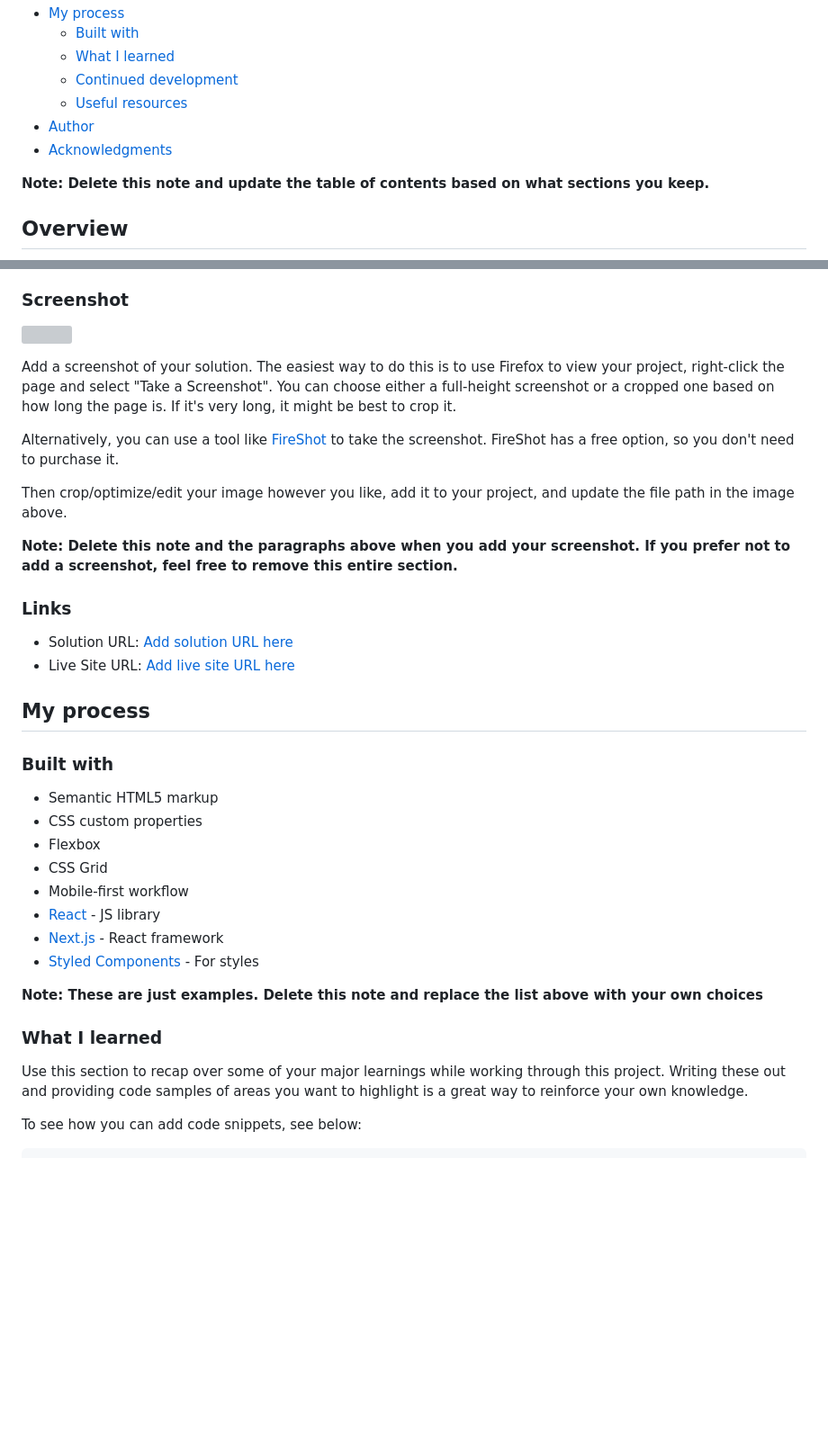
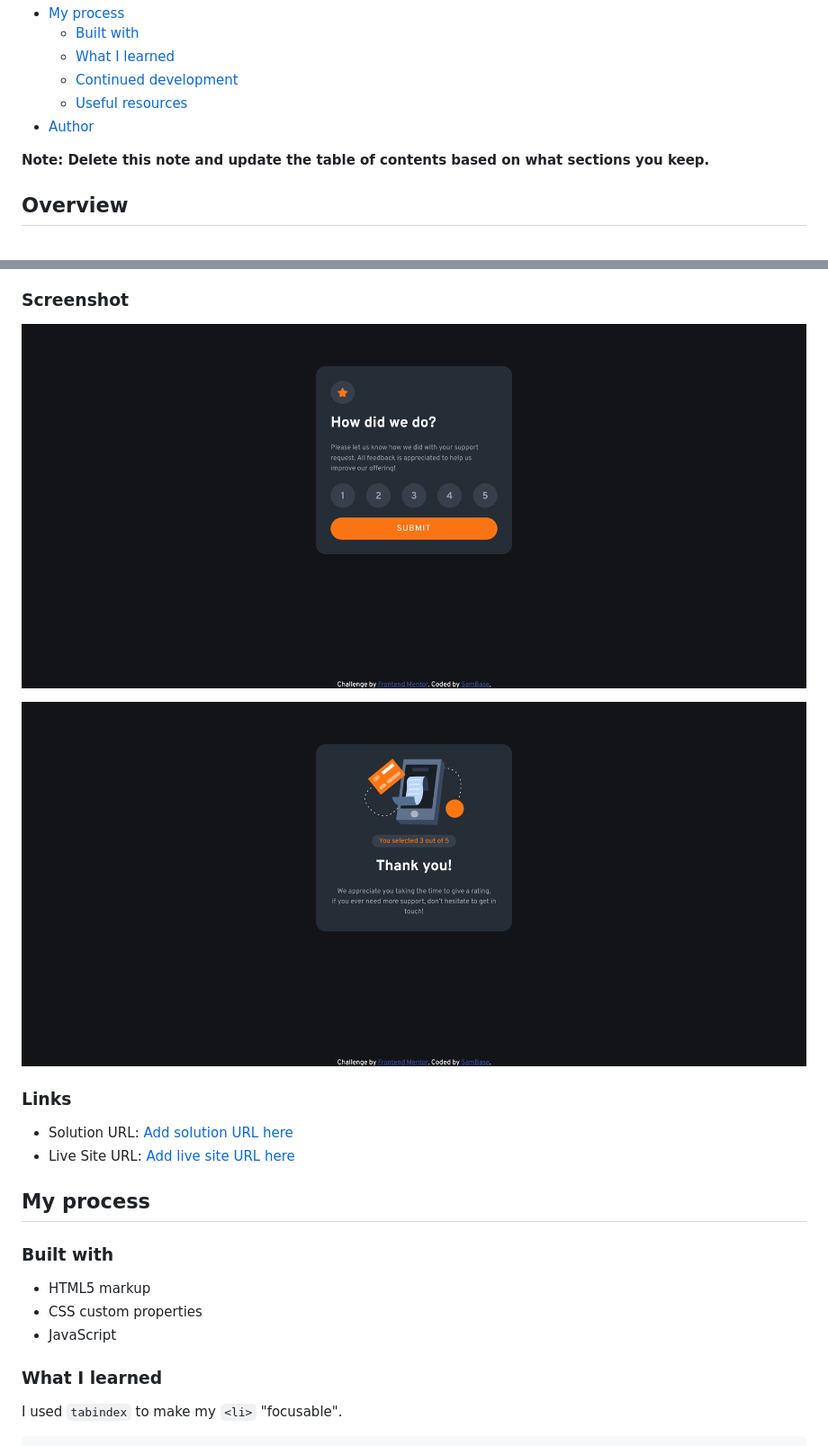
Before and after one commit to SamBase/Interactive-rating-component, a Markdown page: README-template.md, 2 parts joined by grey strips. Shown: that part at 90% size. GitHub-like rendering; pictures changed too: screenshots/back page.png (added), screenshots/front page.png (added); blank space fills up the shorter version; grey boxes are pictures that could not be loaded.

````diff
--- a/README-template.md
+++ b/README-template.md
@@ -14,7 +14,6 @@ This is a solution to the [Interactive rating component challenge on Frontend Me
   - [Continued development](#continued-development)
   - [Useful resources](#useful-resources)
 - [Author](#author)
-- [Acknowledgments](#acknowledgments)
 
 **Note: Delete this note and update the table of contents based on what sections you keep.**
 
@@ -31,15 +30,9 @@ Users should be able to:
 
 ### Screenshot
 
-![](./screenshot.jpg)
+![](./screenshots/front%20page.png)
 
-Add a screenshot of your solution. The easiest way to do this is to use Firefox to view your project, right-click the page and select "Take a Screenshot". You can choose either a full-height screenshot or a cropped one based on how long the page is. If it's very long, it might be best to crop it.
-
-Alternatively, you can use a tool like [FireShot](https://getfireshot.com/) to take the screenshot. FireShot has a free option, so you don't need to purchase it.
-
-Then crop/optimize/edit your image however you like, add it to your project, and update the file path in the image above.
-
-**Note: Delete this note and the paragraphs above when you add your screenshot. If you prefer not to add a screenshot, feel free to remove this entire section.**
+![](./screenshots/back%20page.png)
 
 ### Links
 
@@ -50,21 +43,12 @@ Then crop/optimize/edit your image however you like, add it to your project, and
 
 ### Built with
 
-- Semantic HTML5 markup
+- HTML5 markup
 - CSS custom properties
-- Flexbox
-- CSS Grid
-- Mobile-first workflow
-- [React](https://reactjs.org/) - JS library
-- [Next.js](https://nextjs.org/) - React framework
-- [Styled Components](https://styled-components.com/) - For styles
-
-**Note: These are just examples. Delete this note and replace the list above with your own choices**
+- JavaScript
 
 ### What I learned
 
-Use this section to recap over some of your major learnings while working through this project. Writing these out and providing code samples of areas you want to highlight is a great way to reinforce your own knowledge.
-
-To see how you can add code snippets, see below:
+I used `tabindex` to make my `<li>` "focusable".
 
 ```html
````
Also changed, not shown: other parts of README-template.md (+19 -28 lines), 1 other file.
